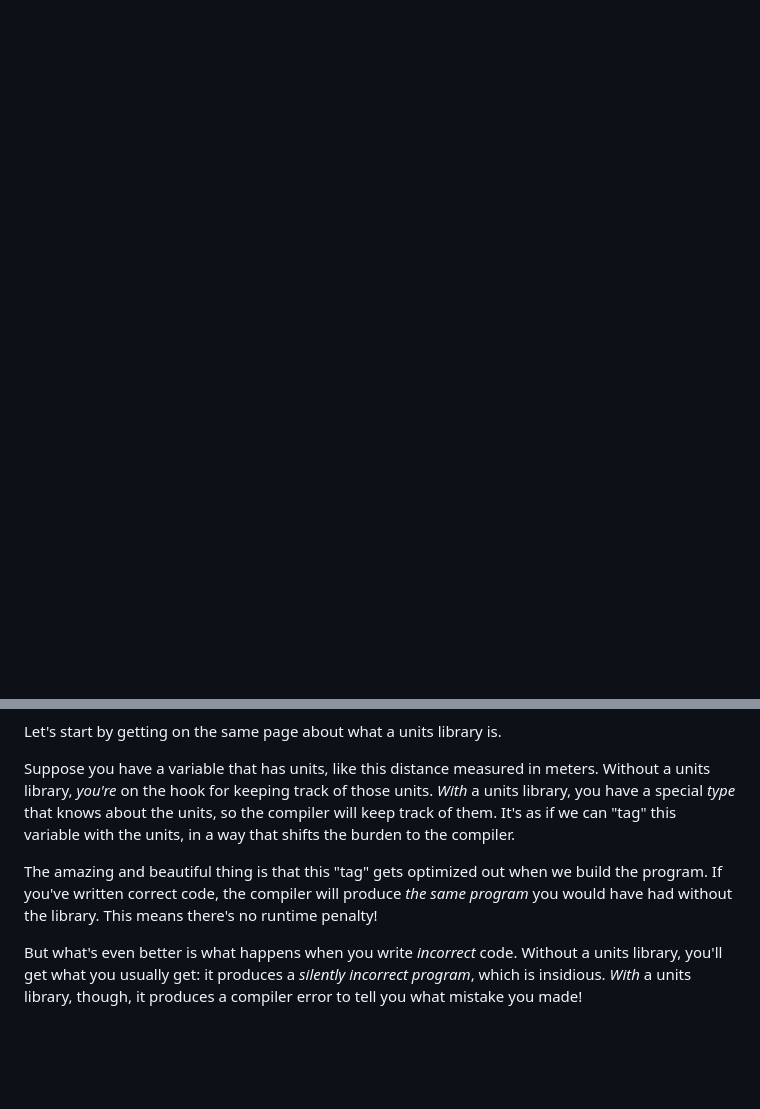
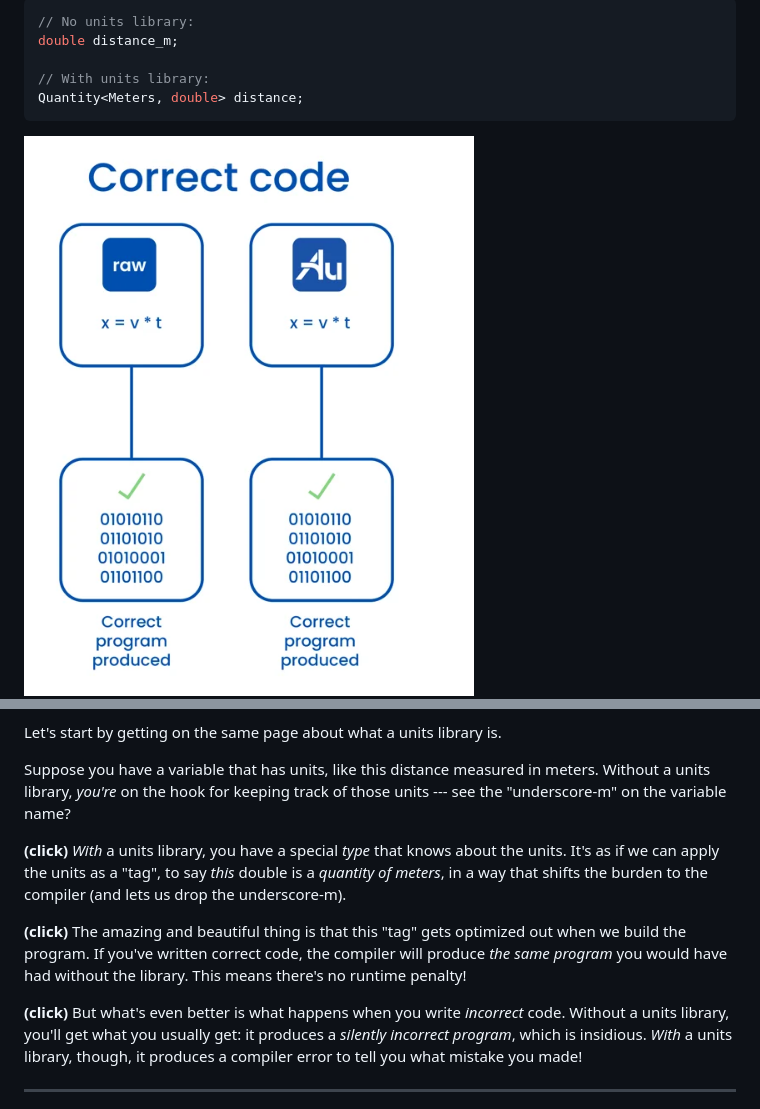
Before and after one commit to chiphogg/cppcon-2023-au-units, a Markdown page: hogg-cppcon-23.md, 2 parts joined by grey strips. Rendered like a GitHub page; pictures changed too: 02_basic_concept_0_left.png (added); blank space fills up the shorter version.

Commit message:
Slide: "Units library: basic concept"

````diff
--- a/hogg-cppcon-23.md
+++ b/hogg-cppcon-23.md
@@ -18,0 +33,15 @@ make every participating library stronger, and it's the _entire C++ community_ w
+```cpp [4-5]
+// No units library:
+double distance_m;
+
+// With units library:
+Quantity<Meters, double> distance;
+```
+
+</div>
+</div>
+
+<div class="fragment" data-fragment-index="2" style="width: 50%; display: block; float: left;">
+<img src="./02_basic_concept_0_left.png" style="width: 50%; padding: 0; margin: 0">
+</div>
+
@@ -21,14 +54,20 @@ Notes:
 Let's start by getting on the same page about what a units library is.
 
 Suppose you have a variable that has units, like this distance measured in meters.  Without a units
-library, _you're_ on the hook for keeping track of those units.  _With_ a units library, you have
-a special _type_ that knows about the units, so the compiler will keep track of them.  It's as if we
-can "tag" this variable with the units, in a way that shifts the burden to the compiler.
+library, _you're_ on the hook for keeping track of those units --- see the "underscore-m" on the
+variable name?
 
+**(click)**
+_With_ a units library, you have a special _type_ that knows about the units.  It's as if we can
+apply the units as a "tag", to say _this_ double is a _quantity of meters_, in a way that shifts the
+burden to the compiler (and lets us drop the underscore-m).
+
+**(click)**
 The amazing and beautiful thing is that this "tag" gets optimized out when we build the program.  If
 you've written correct code, the compiler will produce _the same program_ you would have had without
 the library.  This means there's no runtime penalty!
 
+**(click)**
 But what's even better is what happens when you write _incorrect_ code.  Without a units library,
 you'll get what you usually get: it produces a _silently incorrect program_, which is insidious.
 _With_ a units library, though, it produces a compiler error to tell you what mistake you made!
````
Also changed, not shown: other parts of hogg-cppcon-23.md (+18 -0 lines), 02_basic_concept_1_right.png (added), 2 other files.
